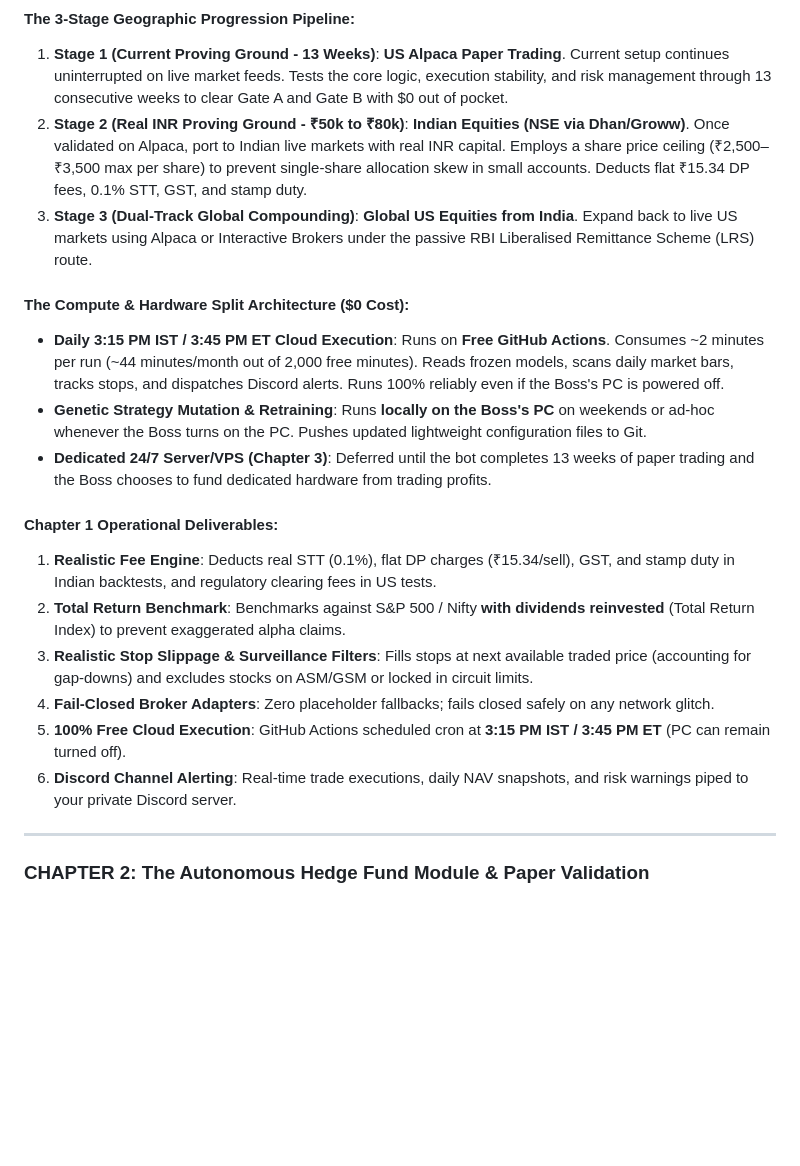
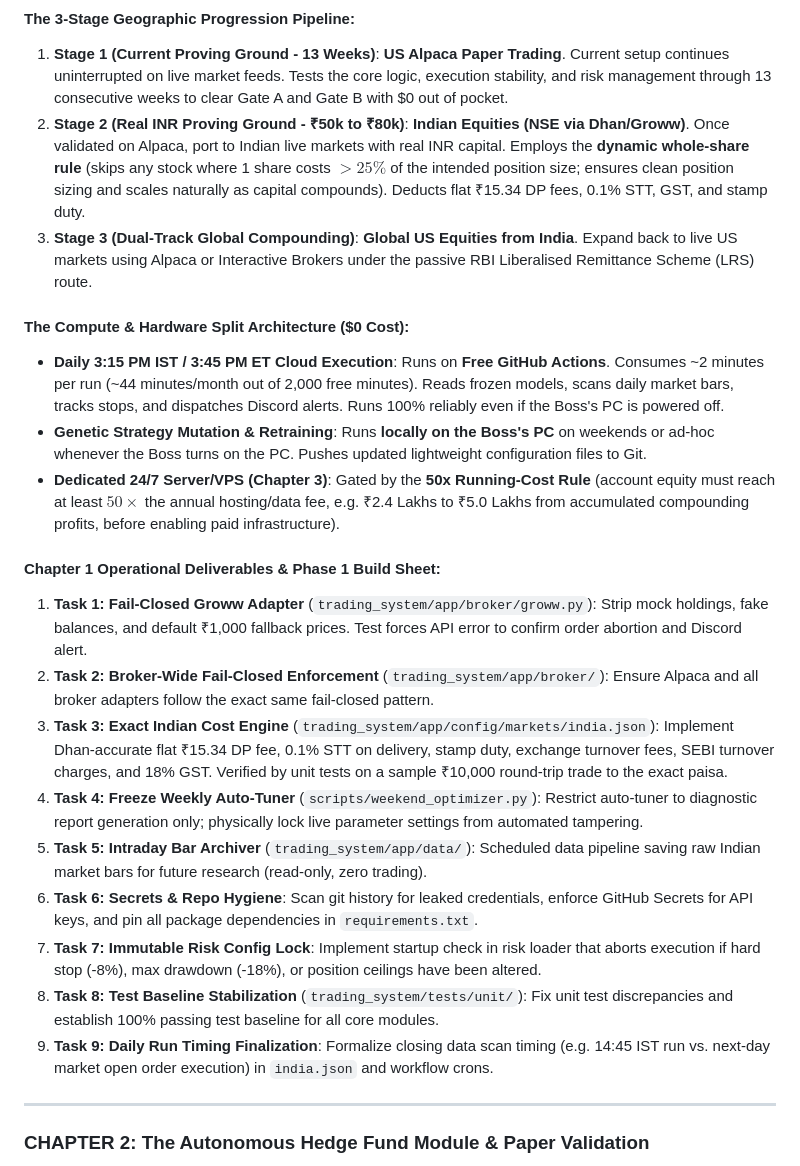
Before and after one commit to rain2002/trading_bot, a Markdown page: FINAL_MASTER_HEDGE_FUND_ROADMAP.md, the part around the change. Rendered like a GitHub page; blank space fills up the shorter version.

Commit message:
docs: finalize roadmap with 9-task build sheet and dynamic whole-share rule

```diff
--- a/FINAL_MASTER_HEDGE_FUND_ROADMAP.md
+++ b/FINAL_MASTER_HEDGE_FUND_ROADMAP.md
@@ -158,21 +158,24 @@ Phase 4: Genetic Rules & Loop Engineering (STAGED -> Offline Research Engine)
 
 #### The 3-Stage Geographic Progression Pipeline:
 1. **Stage 1 (Current Proving Ground - 13 Weeks)**: **US Alpaca Paper Trading**. Current setup continues uninterrupted on live market feeds. Tests the core logic, execution stability, and risk management through 13 consecutive weeks to clear Gate A and Gate B with \$0 out of pocket.
-2. **Stage 2 (Real INR Proving Ground - ₹50k to ₹80k)**: **Indian Equities (NSE via Dhan/Groww)**. Once validated on Alpaca, port to Indian live markets with real INR capital. Employs a share price ceiling (₹2,500–₹3,500 max per share) to prevent single-share allocation skew in small accounts. Deducts flat ₹15.34 DP fees, 0.1% STT, GST, and stamp duty.
+2. **Stage 2 (Real INR Proving Ground - ₹50k to ₹80k)**: **Indian Equities (NSE via Dhan/Groww)**. Once validated on Alpaca, port to Indian live markets with real INR capital. Employs the **dynamic whole-share rule** (skips any stock where 1 share costs $> 25\%$ of the intended position size; ensures clean position sizing and scales naturally as capital compounds). Deducts flat ₹15.34 DP fees, 0.1% STT, GST, and stamp duty.
 3. **Stage 3 (Dual-Track Global Compounding)**: **Global US Equities from India**. Expand back to live US markets using Alpaca or Interactive Brokers under the passive RBI Liberalised Remittance Scheme (LRS) route.
 
 #### The Compute & Hardware Split Architecture ($0 Cost):
 - **Daily 3:15 PM IST / 3:45 PM ET Cloud Execution**: Runs on **Free GitHub Actions**. Consumes ~2 minutes per run (~44 minutes/month out of 2,000 free minutes). Reads frozen models, scans daily market bars, tracks stops, and dispatches Discord alerts. Runs 100% reliably even if the Boss's PC is powered off.
 - **Genetic Strategy Mutation & Retraining**: Runs **locally on the Boss's PC** on weekends or ad-hoc whenever the Boss turns on the PC. Pushes updated lightweight configuration files to Git.
-- **Dedicated 24/7 Server/VPS (Chapter 3)**: Deferred until the bot completes 13 weeks of paper trading and the Boss chooses to fund dedicated hardware from trading profits.
+- **Dedicated 24/7 Server/VPS (Chapter 3)**: Gated by the **50x Running-Cost Rule** (account equity must reach at least $50\times$ the annual hosting/data fee, e.g. ₹2.4 Lakhs to ₹5.0 Lakhs from accumulated compounding profits, before enabling paid infrastructure).
 
-#### Chapter 1 Operational Deliverables:
-1. **Realistic Fee Engine**: Deducts real STT (0.1%), flat DP charges (₹15.34/sell), GST, and stamp duty in Indian backtests, and regulatory clearing fees in US tests.
-2. **Total Return Benchmark**: Benchmarks against S&P 500 / Nifty **with dividends reinvested** (Total Return Index) to prevent exaggerated alpha claims.
-3. **Realistic Stop Slippage & Surveillance Filters**: Fills stops at next available traded price (accounting for gap-downs) and excludes stocks on ASM/GSM or locked in circuit limits.
-4. **Fail-Closed Broker Adapters**: Zero placeholder fallbacks; fails closed safely on any network glitch.
-5. **100% Free Cloud Execution**: GitHub Actions scheduled cron at **3:15 PM IST / 3:45 PM ET** (PC can remain turned off).
-6. **Discord Channel Alerting**: Real-time trade executions, daily NAV snapshots, and risk warnings piped to your private Discord server.
+#### Chapter 1 Operational Deliverables & Phase 1 Build Sheet:
+1. **Task 1: Fail-Closed Groww Adapter** (`trading_system/app/broker/groww.py`): Strip mock holdings, fake balances, and default ₹1,000 fallback prices. Test forces API error to confirm order abortion and Discord alert.
+2. **Task 2: Broker-Wide Fail-Closed Enforcement** (`trading_system/app/broker/`): Ensure Alpaca and all broker adapters follow the exact same fail-closed pattern.
+3. **Task 3: Exact Indian Cost Engine** (`trading_system/app/config/markets/india.json`): Implement Dhan-accurate flat ₹15.34 DP fee, 0.1% STT on delivery, stamp duty, exchange turnover fees, SEBI turnover charges, and 18% GST. Verified by unit tests on a sample ₹10,000 round-trip trade to the exact paisa.
+4. **Task 4: Freeze Weekly Auto-Tuner** (`scripts/weekend_optimizer.py`): Restrict auto-tuner to diagnostic report generation only; physically lock live parameter settings from automated tampering.
+5. **Task 5: Intraday Bar Archiver** (`trading_system/app/data/`): Scheduled data pipeline saving raw Indian market bars for future research (read-only, zero trading).
+6. **Task 6: Secrets & Repo Hygiene**: Scan git history for leaked credentials, enforce GitHub Secrets for API keys, and pin all package dependencies in `requirements.txt`.
+7. **Task 7: Immutable Risk Config Lock**: Implement startup check in risk loader that aborts execution if hard stop (-8%), max drawdown (-18%), or position ceilings have been altered.
+8. **Task 8: Test Baseline Stabilization** (`trading_system/tests/unit/`): Fix unit test discrepancies and establish 100% passing test baseline for all core modules.
+9. **Task 9: Daily Run Timing Finalization**: Formalize closing data scan timing (e.g. 14:45 IST run vs. next-day market open order execution) in `india.json` and workflow crons.
 
 ---
 
```
